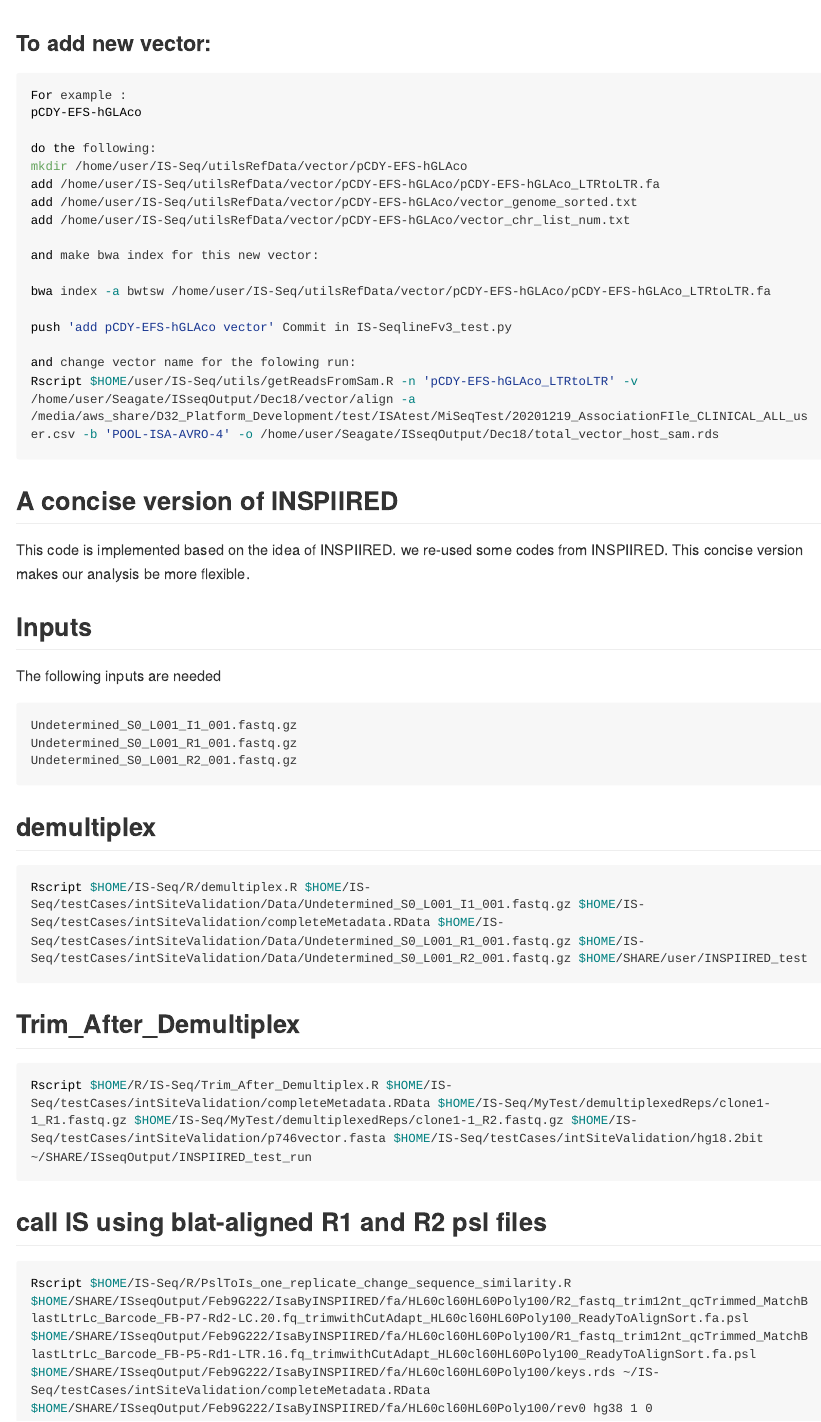
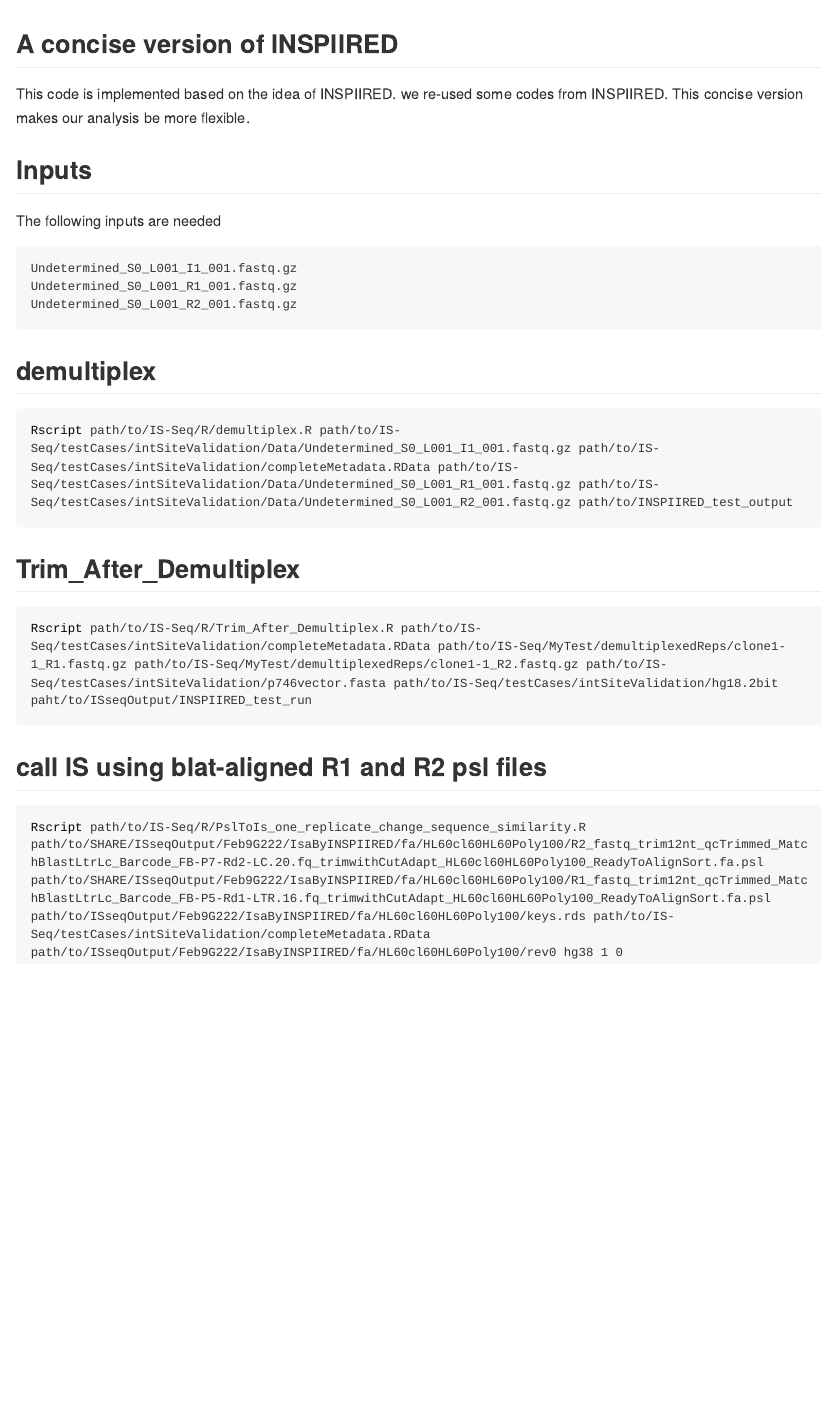
Before and after one commit to aiminy/IS-Seq, an R Markdown document (README.Rmd): the page in a window 1100 px wide, from 7230 px down. The pictures show the output file README.md that the author committed with the source, drawn offline in the style of GitHub; long lines of code are wrapped.

Commit message:
update readme

````diff
--- a/README.Rmd
+++ b/README.Rmd
@@ -268,29 +268,6 @@ Notes : For one sample of paired-end data with R1(2.4G) and R2(2.6G), you need t
 The following Figure shows the differences on some insert sites among 3 methods
 ![results](doc/resultsOf3methods.png){width=80%}
 
-
-### To add new vector:
-```{bash eval=FALSE, message=FALSE, warning=FALSE, results='hide'}
-For example :
-pCDY-EFS-hGLAco
-
-do the following:
-mkdir /home/user/IS-Seq/utilsRefData/vector/pCDY-EFS-hGLAco
-add /home/user/IS-Seq/utilsRefData/vector/pCDY-EFS-hGLAco/pCDY-EFS-hGLAco_LTRtoLTR.fa
-add /home/user/IS-Seq/utilsRefData/vector/pCDY-EFS-hGLAco/vector_genome_sorted.txt
-add /home/user/IS-Seq/utilsRefData/vector/pCDY-EFS-hGLAco/vector_chr_list_num.txt
-
-and make bwa index for this new vector:
-
-bwa index -a bwtsw /home/user/IS-Seq/utilsRefData/vector/pCDY-EFS-hGLAco/pCDY-EFS-hGLAco_LTRtoLTR.fa
-
-push 'add pCDY-EFS-hGLAco vector' Commit in IS-SeqlineFv3_test.py
-
-and change vector name for the folowing run:
-Rscript $HOME/user/IS-Seq/utils/getReadsFromSam.R -n 'pCDY-EFS-hGLAco_LTRtoLTR' -v /home/user/Seagate/ISseqOutput/Dec18/vector/align -a /media/aws_share/D32_Platform_Development/test/ISAtest/MiSeqTest/20201219_AssociationFIle_CLINICAL_ALL_user.csv -b 'POOL-ISA-AVRO-4' -o /home/user/Seagate/ISseqOutput/Dec18/total_vector_host_sam.rds
-
-```
-
 ## A concise version of INSPIIRED
 
 This code is implemented based on the idea of INSPIIRED. we re-used some codes from INSPIIRED. This concise version makes our analysis be more flexible.
@@ -306,32 +283,15 @@ Undetermined_S0_L001_R2_001.fastq.gz
 
 ## demultiplex
 ```bash
-Rscript $HOME/IS-Seq/R/demultiplex.R $HOME/IS-Seq/testCases/intSiteValidation/Data/Undetermined_S0_L001_I1_001.fastq.gz $HOME/IS-Seq/testCases/intSiteValidation/completeMetadata.RData $HOME/IS-Seq/testCases/intSiteValidation/Data/Undetermined_S0_L001_R1_001.fastq.gz $HOME/IS-Seq/testCases/intSiteValidation/Data/Undetermined_S0_L001_R2_001.fastq.gz $HOME/SHARE/user/INSPIIRED_test
+Rscript path/to/IS-Seq/R/demultiplex.R path/to/IS-Seq/testCases/intSiteValidation/Data/Undetermined_S0_L001_I1_001.fastq.gz path/to/IS-Seq/testCases/intSiteValidation/completeMetadata.RData path/to/IS-Seq/testCases/intSiteValidation/Data/Undetermined_S0_L001_R1_001.fastq.gz path/to/IS-Seq/testCases/intSiteValidation/Data/Undetermined_S0_L001_R2_001.fastq.gz path/to/INSPIIRED_test_output
 ```
 
 ## Trim_After_Demultiplex
 ```bash
-Rscript $HOME/R/IS-Seq/Trim_After_Demultiplex.R $HOME/IS-Seq/testCases/intSiteValidation/completeMetadata.RData $HOME/IS-Seq/MyTest/demultiplexedReps/clone1-1_R1.fastq.gz $HOME/IS-Seq/MyTest/demultiplexedReps/clone1-1_R2.fastq.gz $HOME/IS-Seq/testCases/intSiteValidation/p746vector.fasta $HOME/IS-Seq/testCases/intSiteValidation/hg18.2bit ~/SHARE/ISseqOutput/INSPIIRED_test_run
+Rscript path/to/IS-Seq/R/Trim_After_Demultiplex.R path/to/IS-Seq/testCases/intSiteValidation/completeMetadata.RData path/to/IS-Seq/MyTest/demultiplexedReps/clone1-1_R1.fastq.gz path/to/IS-Seq/MyTest/demultiplexedReps/clone1-1_R2.fastq.gz path/to/IS-Seq/testCases/intSiteValidation/p746vector.fasta path/to/IS-Seq/testCases/intSiteValidation/hg18.2bit paht/to/ISseqOutput/INSPIIRED_test_run
 ```
 
 ## call IS using blat-aligned R1 and R2 psl files
 ```bash
-Rscript $HOME/IS-Seq/R/PslToIs_one_replicate_change_sequence_similarity.R $HOME/SHARE/ISseqOutput/Feb9G222/IsaByINSPIIRED/fa/HL60cl60HL60Poly100/R2_fastq_trim12nt_qcTrimmed_MatchBlastLtrLc_Barcode_FB-P7-Rd2-LC.20.fq_trimwithCutAdapt_HL60cl60HL60Poly100_ReadyToAlignSort.fa.psl $HOME/SHARE/ISseqOutput/Feb9G222/IsaByINSPIIRED/fa/HL60cl60HL60Poly100/R1_fastq_trim12nt_qcTrimmed_MatchBlastLtrLc_Barcode_FB-P5-Rd1-LTR.16.fq_trimwithCutAdapt_HL60cl60HL60Poly100_ReadyToAlignSort.fa.psl $HOME/SHARE/ISseqOutput/Feb9G222/IsaByINSPIIRED/fa/HL60cl60HL60Poly100/keys.rds ~/IS-Seq/testCases/intSiteValidation/completeMetadata.RData $HOME/SHARE/ISseqOutput/Feb9G222/IsaByINSPIIRED/fa/HL60cl60HL60Poly100/rev0 hg38 1 0
+Rscript path/to/IS-Seq/R/PslToIs_one_replicate_change_sequence_similarity.R path/to/SHARE/ISseqOutput/Feb9G222/IsaByINSPIIRED/fa/HL60cl60HL60Poly100/R2_fastq_trim12nt_qcTrimmed_MatchBlastLtrLc_Barcode_FB-P7-Rd2-LC.20.fq_trimwithCutAdapt_HL60cl60HL60Poly100_ReadyToAlignSort.fa.psl path/to/SHARE/ISseqOutput/Feb9G222/IsaByINSPIIRED/fa/HL60cl60HL60Poly100/R1_fastq_trim12nt_qcTrimmed_MatchBlastLtrLc_Barcode_FB-P5-Rd1-LTR.16.fq_trimwithCutAdapt_HL60cl60HL60Poly100_ReadyToAlignSort.fa.psl path/to/ISseqOutput/Feb9G222/IsaByINSPIIRED/fa/HL60cl60HL60Poly100/keys.rds path/to/IS-Seq/testCases/intSiteValidation/completeMetadata.RData path/to/ISseqOutput/Feb9G222/IsaByINSPIIRED/fa/HL60cl60HL60Poly100/rev0 hg38 1 0
 ```
-
-<!-- ## Update -->
-
-<!-- IS-Seq use the "Latest" branch as the development branch, to update other branch, you need to use the following command: -->
-<!-- ```{bash eval=FALSE, message=FALSE, warning=FALSE, results='hide'} -->
-<!-- For example, to update the "Latest" branch: -->
-
-<!-- git checkout Latest -->
-<!-- git branch -a(To make sure you are in the Latest branch) -->
-<!-- git pull -->
-
-<!-- ``` -->
-
-<!-- Usage: library(rmarkdown);rmarkdown::render("README.Rmd", output_format="all") -->
-<!-- render("README.Rmd", output_format = "word_document") -->
-<!-- render("README.Rmd", output_format = "html_document") -->
-<!-- library(rmarkdown);rmarkdown::render("README.Rmd", output_file='ISA_pipeline_readme.doc',output_dir='/Volumes/avrobio/Shared/D32_PlatformDevelopment_BIASCO/8_Tools/ISA_pipeline',output_format="word_document") -->
````
Also changed, not shown: README.md.
